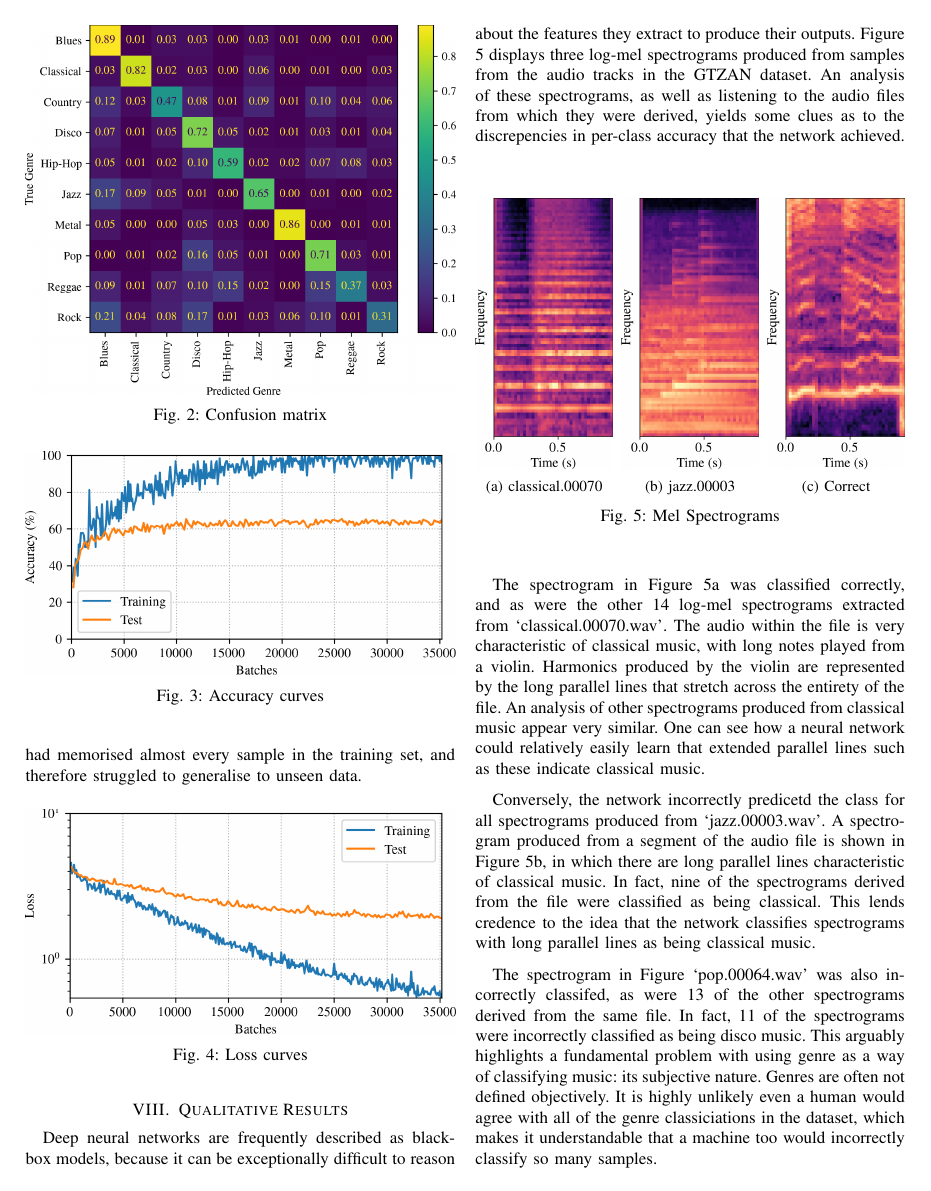
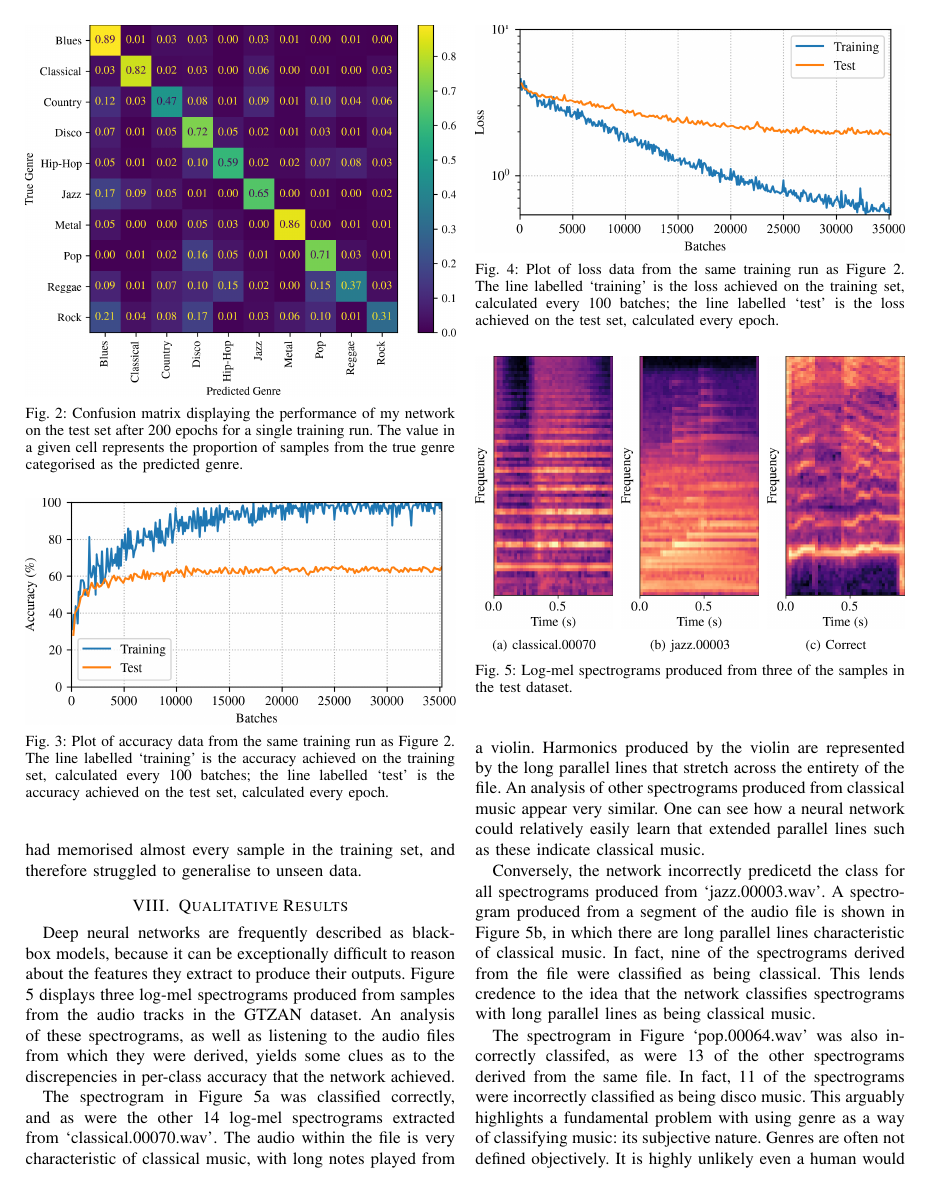
Before and after one commit to georgeherbert/music-genre-classification, a LaTeX paper (report/report.tex): page 3 of 5. Compiled offline with pdfLaTeX; a missing font is replaced by an installed copy or a similar font; a LaTeX package or settings file that is missing is left out.

Commit message:
Better captions

```diff
--- a/report/report.tex
+++ b/report/report.tex
@@ -5,7 +5,7 @@
 \usepackage{graphicx}
 \usepackage{multirow}
 \usepackage{booktabs}
-\usepackage{caption}
+\usepackage[font=small]{caption}
 \usepackage{subcaption}
 % \usepackage{textcomp}
 % \usepackage{xcolor}
@@ -161,7 +161,10 @@ While conversely, it achieved less than a 40\% per-class accuracy on the rock an
 
 \begin{figure}[htbp]
     \centerline{\includegraphics[width=\columnwidth]{cm.png}}
-    \caption{Confusion matrix}
+    \caption{
+        Confusion matrix displaying the performance of my network on the test set after 200 epochs for a single training run.
+        The value in a given cell represents the proportion of samples from the true genre categorised as the predicted genre.
+    }
     \label{confusion_matrix}
 \end{figure}
 
@@ -173,7 +176,9 @@ For the training set, I logged the loss and accuracy of the batch at the end of
 
 \begin{figure}[htbp]
     \centerline{\includegraphics[width=\columnwidth]{accuracy.png}}
-    \caption{Accuracy curves}
+    \caption{
+        Plot of accuracy data from the same training run as Figure \ref{confusion_matrix}.
+        The line labelled `training' is the accuracy achieved on the training set, calculated every 100 batches; the line labelled `test' is the accuracy achieved on the test set, calculated every epoch.}
     \label{accuracy_curves}
 \end{figure}
 
@@ -182,7 +187,10 @@ Despite using L1 regularisation and dropout, the model had memorised almost ever
 
 \begin{figure}[htbp]
     \centerline{\includegraphics[width=\columnwidth]{loss.png}}
-    \caption{Loss curves}
+    \caption{
+        Plot of loss data from the same training run as Figure \ref{confusion_matrix}.
+        The line labelled `training' is the loss achieved on the training set, calculated every 100 batches; the line labelled `test' is the loss achieved on the test set, calculated every epoch.
+    }
     \label{loss_curves}
 \end{figure}
 
@@ -212,7 +220,7 @@ An analysis of these spectrograms, as well as listening to the audio files from
         \caption{Correct}
         \label{spec_incorrect_2}
     \end{subfigure}
-    \caption{Mel Spectrograms}
+    \caption{Log-mel spectrograms produced from three of the samples in the test dataset.}
     \label{spectrograms}
 \end{figure}
 
@@ -289,7 +297,10 @@ This is because batch normalisation also works as a regulariser, due to the fact
 
 \begin{figure}[htbp]
     \centerline{\includegraphics[width=\columnwidth]{accuracy_improved.png}}
-    \caption{Accuracy curves}
+    \caption{
+        Plot of accuracy data for my improved network from a single training run.
+        Format is the same as for Figure \ref{accuracy_curves}.
+    }
     \label{accuracy_curves_improved}
 \end{figure}
 
```
Also changed, not shown: report/report.pdf, report/report.tex (2 more changed lines), 1 other file.
